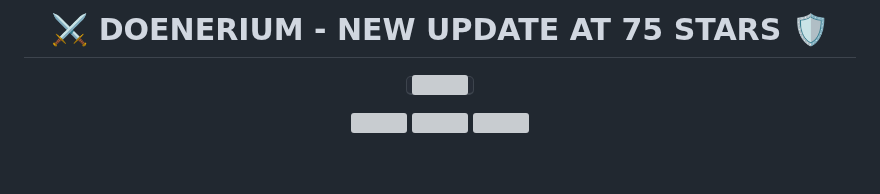
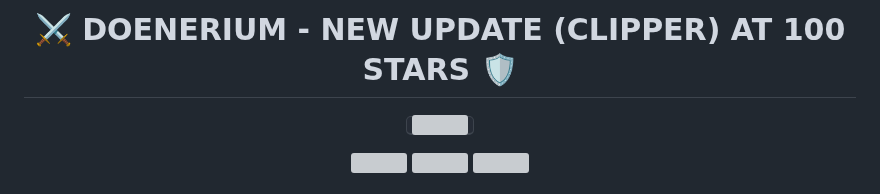
Before and after one commit to doenerium6969/doenerium-fixed, a Markdown page: README.md, the part around the change. Drawn GitHub-style; blank space fills up the shorter version; grey boxes are pictures that could not be loaded.

```diff
--- a/README.md
+++ b/README.md
@@ -5,7 +5,7 @@
 #
 
 <h1 align="center">
-⚔️ DOENERIUM - NEW UPDATE AT 75 STARS 🛡️
+⚔️ DOENERIUM - NEW UPDATE (CLIPPER) AT 100 STARS 🛡️
 </h1>
 
 <p align="center">
```
